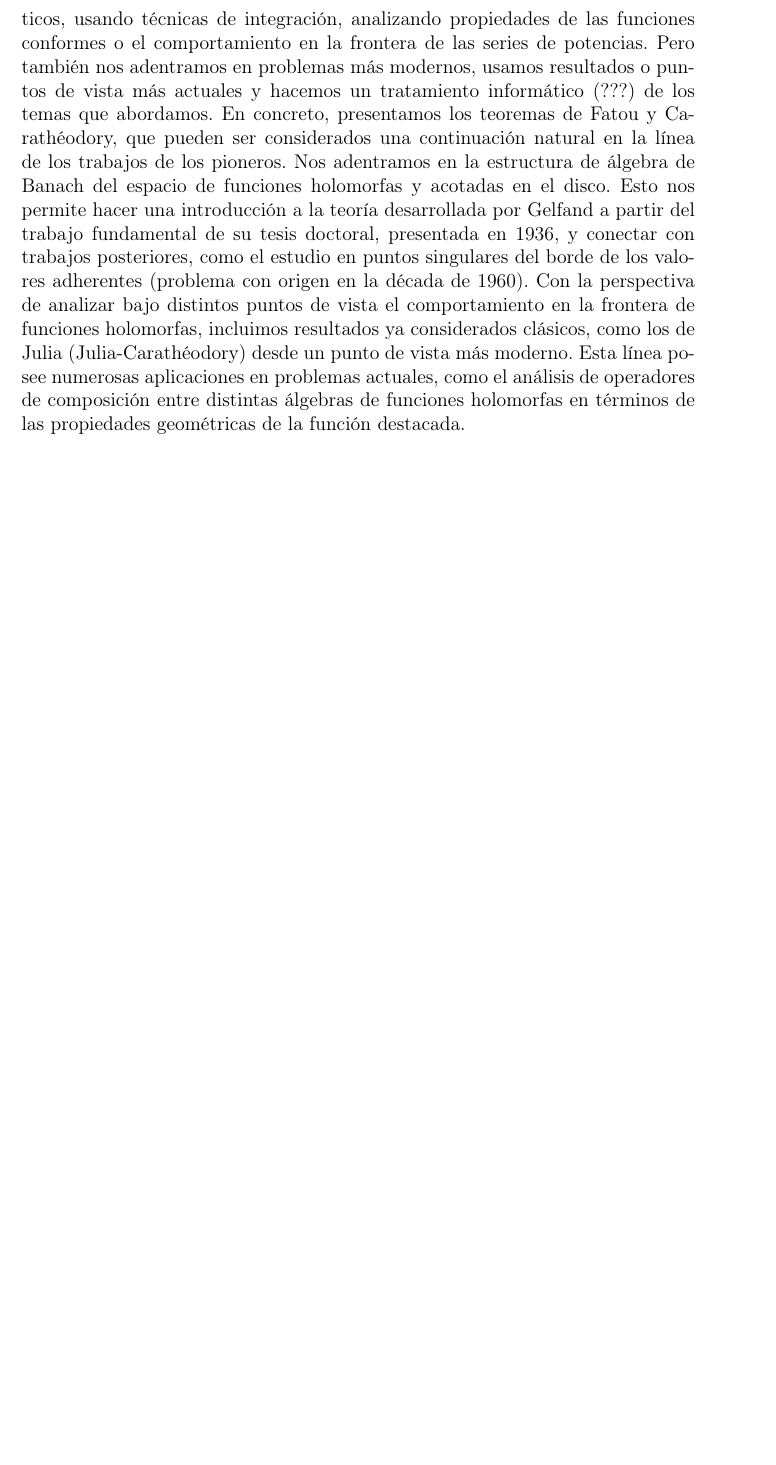
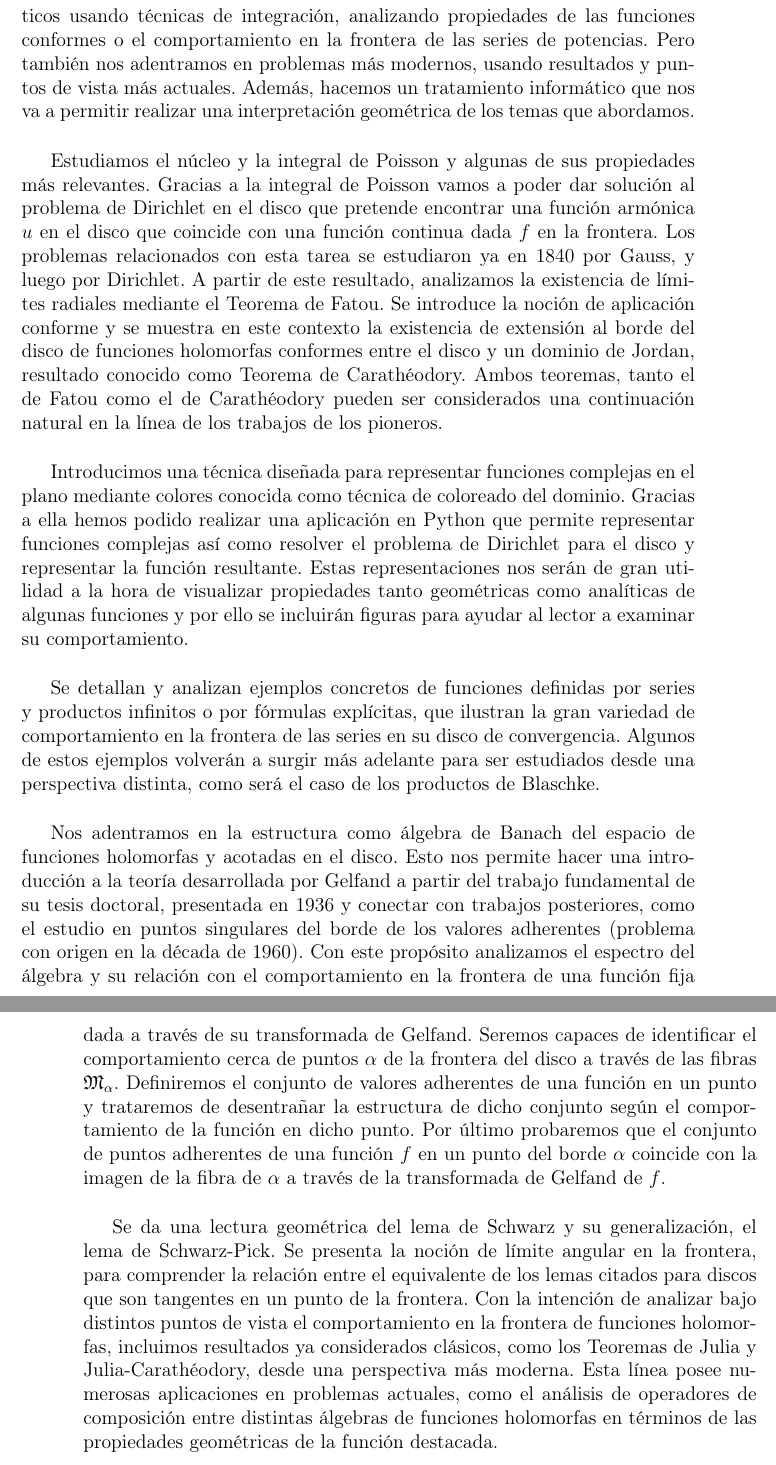
Before and after one commit to Celia95/TFG, a LaTeX thesis (Memoria/Tesis.tex, which reads Memoria/Capitulos/Introduccion.tex): part of page 18 of 89 before the commit and two parts of pages 16 and 17 of 89 after it, the two joined at a grey line, cut so that both start at the same text, the shorter picture padded with empty space. Compiled offline with pdfLaTeX; a LaTeX package or settings file that is missing is left out.

Commit message:
Introducción y resumen

```diff
--- a/Memoria/Capitulos/Introduccion.tex
+++ b/Memoria/Capitulos/Introduccion.tex
@@ -11,4 +11,15 @@ En $1545$, Cardano introduce los números complejos en  \textit{Ars Magna}. En $
 
 Con este marco consolidado, la teoría de funciones se desarrolla en el siglo XIX, de mano de los pioneros A.L. Cauchy (1789-1857), B. Riemann (1826-1866) y K. Weierstrass (1815-1897). Cada uno de ellos adopta un punto de vista particular. Por un lado, Cauchy fundamenta su trabajo, desarrollado entre $1814$ y $1825$, en la noción de función holomorfa: aquella que es derivable en sentido complejo, con derivada continua. Cauchy basa sus resultados en la técnica de integración y el concepto de residuo. Riemann, dos décadas más tarde, adopta un punto de vista geométrico, entendiendo que las funciones holomorfas son aquellas que transforman dominios del plano en conjuntos similares a pequeña escala (funciones conformes). Su trabajo se apoya en su intuición y experiencia de la física matemática. Finalmente, el proyecto de Weierstrass arranca de la noción de serie de potencias, dado que localmente toda función holomorfa lo es, en una línea de trabajo, iniciada por Lagrange, que pretende algebrizar el análisis. \\
 
-A lo largo de esta memoria recogemos ideas de cada uno de estos matemáticos, usando técnicas de integración, analizando propiedades de las funciones conformes o el comportamiento en la frontera de las series de potencias. Pero también nos adentramos en problemas más modernos, usamos resultados o puntos de vista más actuales y hacemos un tratamiento informático (???) de los temas que abordamos. En concreto, presentamos los teoremas de Fatou y Carathéodory, que pueden ser considerados una continuación natural en la línea de los trabajos de los pioneros. Nos adentramos en la estructura de álgebra de Banach del espacio de funciones holomorfas y acotadas en el disco. Esto nos permite hacer una introducción a la teoría desarrollada por Gelfand a partir del trabajo fundamental de su tesis doctoral, presentada en $1936$, y conectar con trabajos posteriores, como el estudio en puntos singulares del borde de los valores adherentes (problema con origen en la década de $1960$). Con la perspectiva de analizar bajo distintos puntos de vista el comportamiento en la frontera de funciones holomorfas, incluimos resultados ya considerados clásicos, como los de Julia (Julia-Carathéodory) desde un punto de vista más moderno. Esta línea posee numerosas aplicaciones en problemas actuales, como el análisis de operadores de composición entre distintas álgebras de funciones holomorfas en términos de las propiedades geométricas de la función destacada. \\
+A lo largo de esta memoria recogemos ideas de cada uno de estos matemáticos usando técnicas de integración, analizando propiedades de las funciones conformes o el comportamiento en la frontera de las series de potencias. Pero también nos adentramos en problemas más modernos, usando resultados y puntos de vista más actuales. Además, hacemos un tratamiento informático que nos va a permitir realizar una interpretación geométrica de los temas que abordamos. \\
+
+Estudiamos el núcleo y la integral de Poisson y algunas de sus propiedades más relevantes. Gracias a la integral de Poisson vamos a poder dar solución al problema de Dirichlet en el disco que pretende encontrar una función armónica $u$ en el disco que coincide con una función continua dada $f$ en la frontera. Los problemas relacionados con esta tarea se estudiaron ya en $1840$ por Gauss, y luego por Dirichlet.
+A partir de este resultado, analizamos la existencia de límites radiales mediante el Teorema de Fatou. Se introduce la noción de aplicación conforme y se muestra en este contexto la existencia de extensión al borde del disco de funciones holomorfas conformes entre el disco y un dominio de Jordan, resultado conocido como Teorema de Carathéodory. Ambos teoremas, tanto el de Fatou como el de Carathéodory pueden ser considerados una continuación natural en la línea de los trabajos de los pioneros. \\
+
+Introducimos una técnica diseñada para representar funciones complejas en el plano mediante colores conocida como técnica de coloreado del dominio. Gracias a ella hemos podido realizar una aplicación en Python que permite representar funciones complejas así como resolver el problema de Dirichlet para el disco y representar la función resultante. Estas representaciones nos serán de gran utilidad a la hora de visualizar propiedades tanto geométricas como analíticas de algunas funciones y por ello se incluirán figuras para ayudar al lector a examinar su comportamiento. \\
+
+Se detallan y analizan ejemplos concretos de funciones definidas por series y productos infinitos o por fórmulas explícitas, que ilustran la gran variedad de comportamiento en la frontera de las series en su disco de convergencia. Algunos de estos ejemplos volverán a surgir más adelante para ser estudiados desde una perspectiva distinta, como será el caso de los productos de Blaschke. \\
+
+Nos adentramos en la estructura como álgebra de Banach del espacio de funciones holomorfas y acotadas en el disco. Esto nos permite hacer una introducción a la teoría desarrollada por Gelfand a partir del trabajo fundamental de su tesis doctoral, presentada en $1936$ y conectar con trabajos posteriores, como el estudio en puntos singulares del borde de los valores adherentes (problema con origen en la década de $1960$). Con este propósito analizamos el espectro del álgebra y su relación con el comportamiento en la frontera de una función fija dada a través de su transformada de Gelfand. Seremos capaces de identificar el comportamiento cerca de puntos $\alpha$ de la frontera del disco a través de las fibras $\fiber_\alpha$. Definiremos el conjunto de valores adherentes de una función en un punto y trataremos de desentrañar la estructura de dicho conjunto según el comportamiento de la función en dicho punto. Por último probaremos que el conjunto de puntos adherentes de una función $f$ en un punto del borde $\alpha$ coincide con la imagen de la fibra de $\alpha$ a través de la transformada de Gelfand de $f$. \\
+
+Se da una lectura geométrica del lema de Schwarz y su generalización, el lema de Schwarz-Pick. Se presenta la noción de límite angular en la frontera, para comprender la relación entre el equivalente de los lemas citados para discos que son tangentes en un punto de la frontera. Con la intención de analizar bajo distintos puntos de vista el comportamiento en la frontera de funciones holomorfas, incluimos resultados ya considerados clásicos, como los Teoremas de Julia y Julia-Carathéodory, desde una perspectiva más moderna. Esta línea posee numerosas aplicaciones en problemas actuales, como el análisis de operadores de composición entre distintas álgebras de funciones holomorfas en términos de las propiedades geométricas de la función destacada. \\
```
Also changed, not shown: Memoria/Cascaras/abstract.tex (+1 -1 lines), Memoria/Cascaras/resumen.tex (+3 -1 lines), Memoria/Tesis.tex (+2 -2 lines), Memoria/main.tex (+0 -9 lines), Memoria/Capitulos/Introduccion.tex (2 more changed lines).
